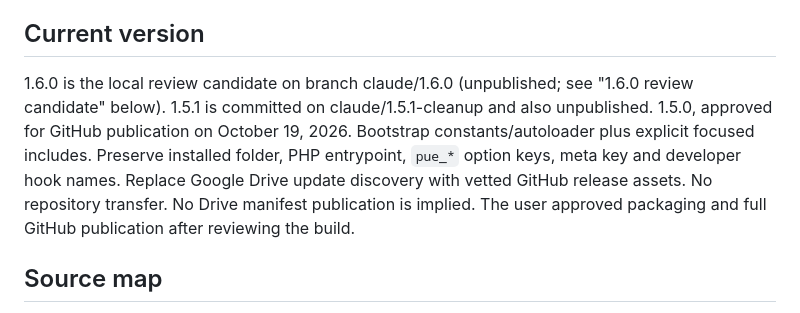
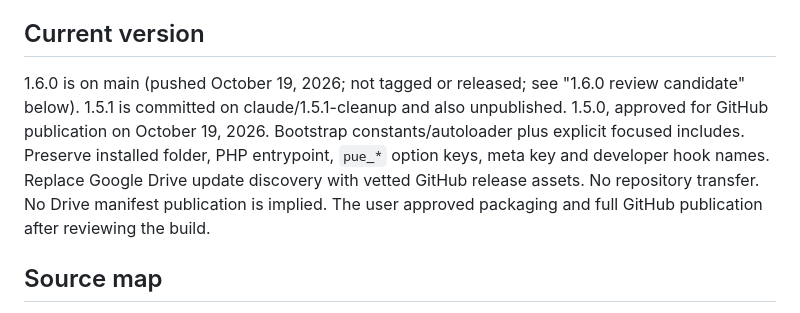
Before and after one commit to tvcnet/hackrepair-post-update-email-notifier, a Markdown page: PROJECT.md, the part around one of its changes. Drawn GitHub-style.

Commit message:
Record 1.6.0 main CI and post-push verification

```diff
--- a/PROJECT.md
+++ b/PROJECT.md
@@ -8,7 +8,7 @@ The latest 1.4.4 ZIP matched all plugin source bytes; its .git/index differed. I
 
 ## Current version
 
-1.6.0 is the local review candidate on branch claude/1.6.0 (unpublished; see "1.6.0 review candidate" below). 1.5.1 is committed on claude/1.5.1-cleanup and also unpublished. 1.5.0, approved for GitHub publication on October 19, 2026. Bootstrap constants/autoloader plus explicit focused includes. Preserve installed folder, PHP entrypoint, `pue_*` option keys, meta key and developer hook names. Replace Google Drive update discovery with vetted GitHub release assets. No repository transfer. No Drive manifest publication is implied. The user approved packaging and full GitHub publication after reviewing the build.
+1.6.0 is on main (pushed October 19, 2026; not tagged or released; see "1.6.0 review candidate" below). 1.5.1 is committed on claude/1.5.1-cleanup and also unpublished. 1.5.0, approved for GitHub publication on October 19, 2026. Bootstrap constants/autoloader plus explicit focused includes. Preserve installed folder, PHP entrypoint, `pue_*` option keys, meta key and developer hook names. Replace Google Drive update discovery with vetted GitHub release assets. No repository transfer. No Drive manifest publication is implied. The user approved packaging and full GitHub publication after reviewing the build.
 
 ## Source map
 
```
Also changed, not shown: other parts of PROJECT.md (+4 -0 lines).
